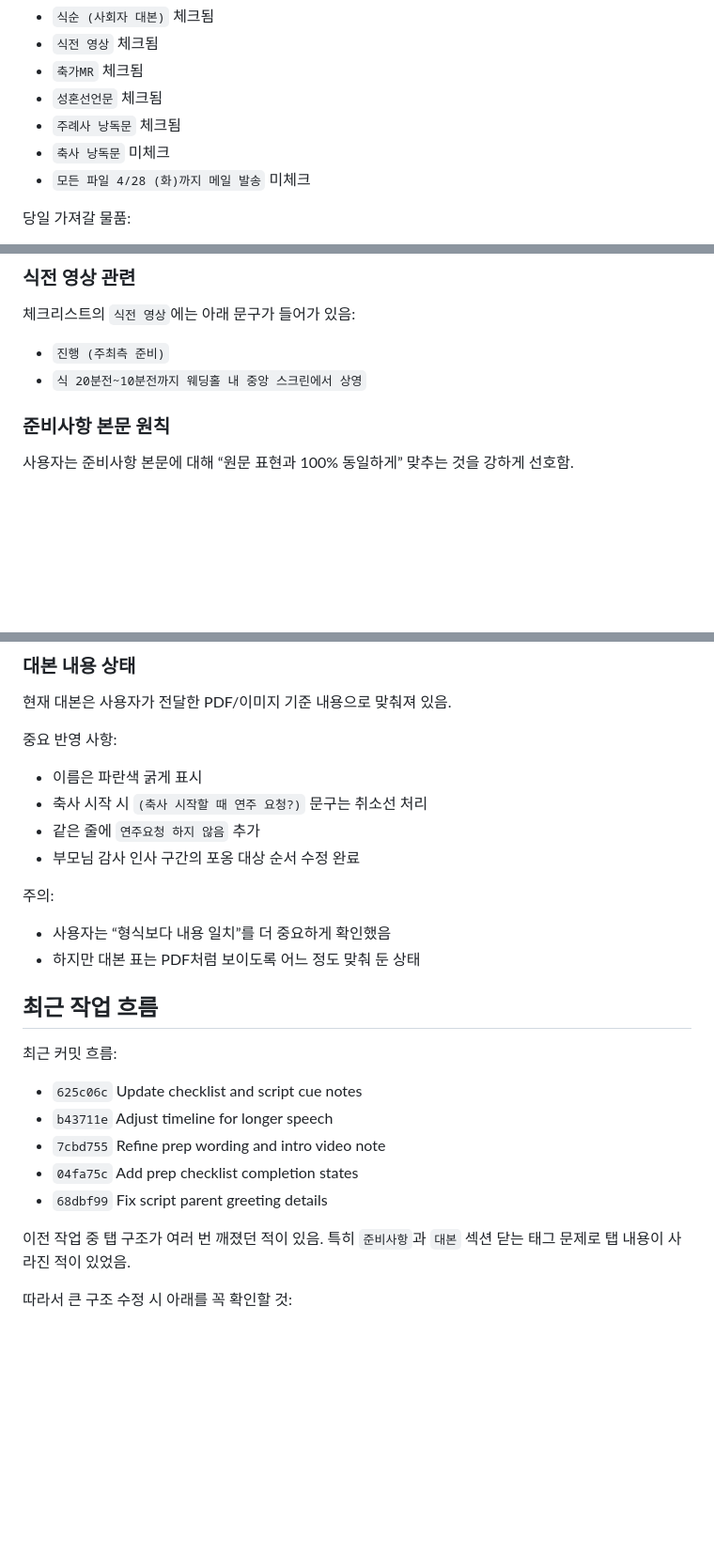
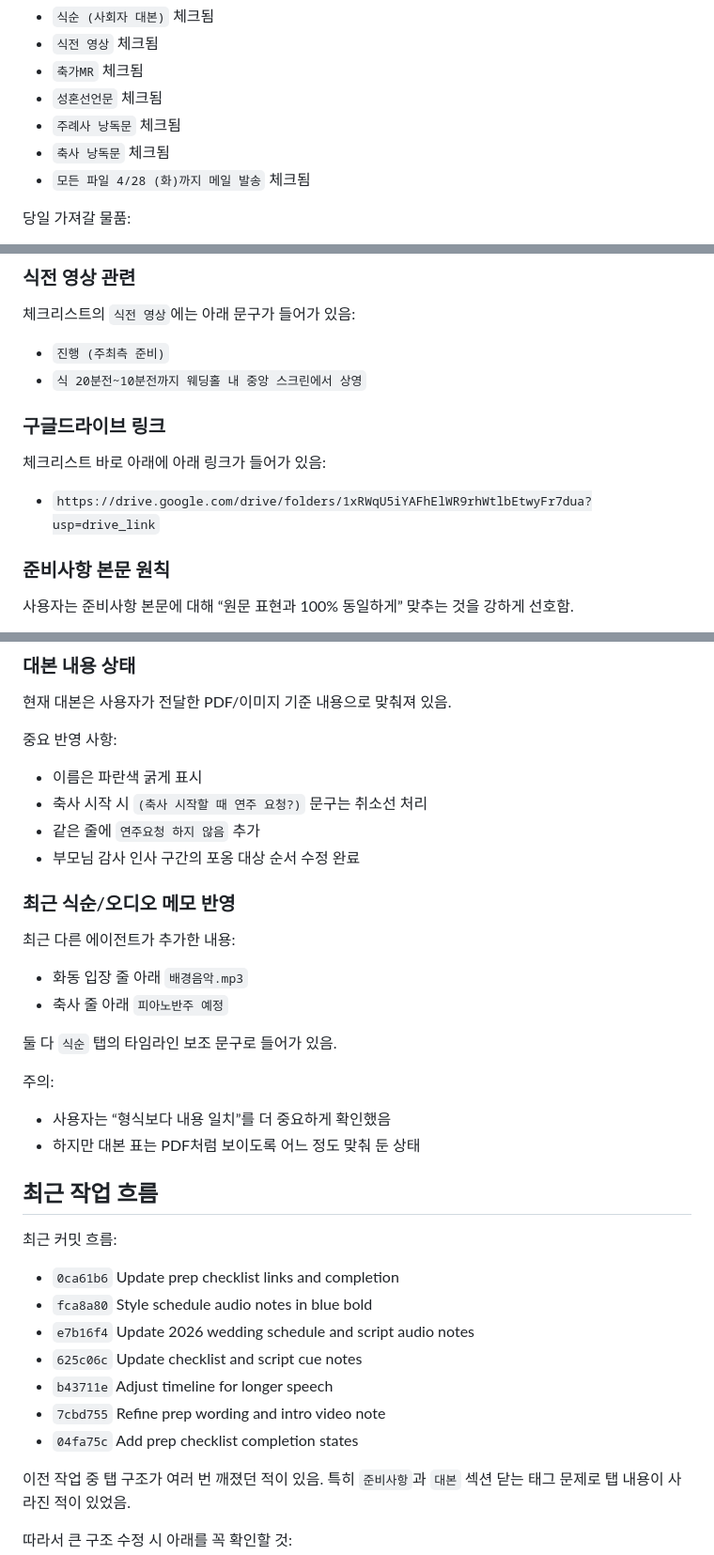
Before and after one commit to wani3000/mywedding, a Markdown page: HANDOFF.md, 3 parts joined by grey strips. Shown at 94% size. Rendered like a GitHub page; blank space fills up the shorter version.

Commit message:
Refresh handoff with latest project state

```diff
--- a/HANDOFF.md
+++ b/HANDOFF.md
@@ -92,8 +93,8 @@
 - `축가MR` 체크됨
 - `성혼선언문` 체크됨
 - `주례사 낭독문` 체크됨
-- `축사 낭독문` 미체크
-- `모든 파일 4/28 (화)까지 메일 발송` 미체크
+- `축사 낭독문` 체크됨
+- `모든 파일 4/28 (화)까지 메일 발송` 체크됨
 
 당일 가져갈 물품:
 
@@ -114,6 +115,12 @@
 
 - `진행 (주최측 준비)`
 - `식 20분전~10분전까지 웨딩홀 내 중앙 스크린에서 상영`
+
+### 구글드라이브 링크
+
+체크리스트 바로 아래에 아래 링크가 들어가 있음:
+
+- `https://drive.google.com/drive/folders/1xRWqU5iYAFhElWR9rhWtlbEtwyFr7dua?usp=drive_link`
 
 ### 준비사항 본문 원칙
 
@@ -154,6 +161,15 @@
 - 같은 줄에 `연주요청 하지 않음` 추가
 - 부모님 감사 인사 구간의 포옹 대상 순서 수정 완료
 
+### 최근 식순/오디오 메모 반영
+
+최근 다른 에이전트가 추가한 내용:
+
+- 화동 입장 줄 아래 `배경음악.mp3`
+- 축사 줄 아래 `피아노반주 예정`
+
+둘 다 `식순` 탭의 타임라인 보조 문구로 들어가 있음.
+
 주의:
 
 - 사용자는 “형식보다 내용 일치”를 더 중요하게 확인했음
@@ -163,11 +179,13 @@
 
 최근 커밋 흐름:
 
+- `0ca61b6` Update prep checklist links and completion
+- `fca8a80` Style schedule audio notes in blue bold
+- `e7b16f4` Update 2026 wedding schedule and script audio notes
 - `625c06c` Update checklist and script cue notes
 - `b43711e` Adjust timeline for longer speech
 - `7cbd755` Refine prep wording and intro video note
 - `04fa75c` Add prep checklist completion states
-- `68dbf99` Fix script parent greeting details
 
 이전 작업 중 탭 구조가 여러 번 깨졌던 적이 있음.
 특히 `준비사항`과 `대본` 섹션 닫는 태그 문제로 탭 내용이 사라진 적이 있었음.
```
Also changed, not shown: other parts of HANDOFF.md (+3 -0 lines).
